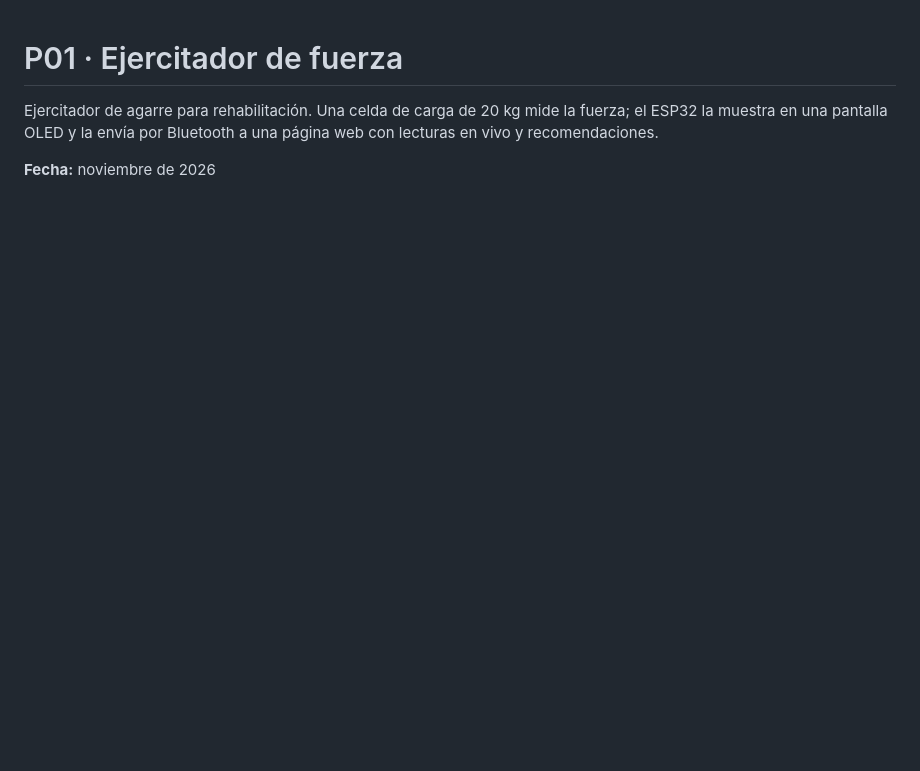
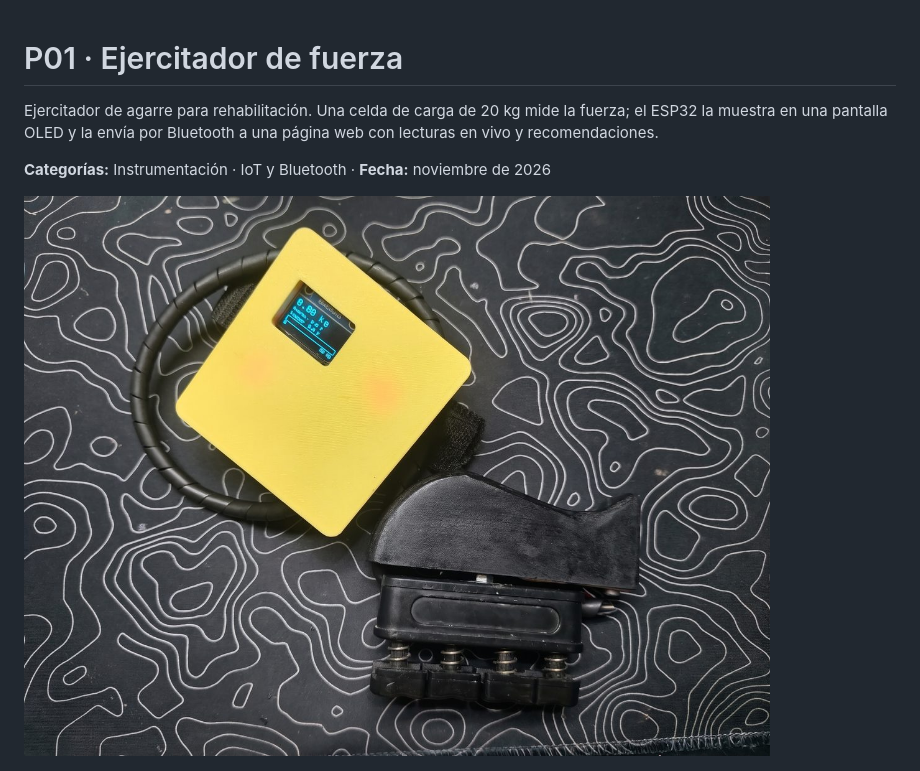
Before and after one commit to Nostec-Dev/maker-projects, a Markdown page: 01-ejercitador-fuerza/README.md, the part around the change. Drawn GitHub-style; pictures changed too: 01-ejercitador-fuerza/img/portada.jpg (added); blank space fills up the shorter version.

```diff
--- a/01-ejercitador-fuerza/README.md
+++ b/01-ejercitador-fuerza/README.md
@@ -2,7 +2,9 @@
 
 Ejercitador de agarre para rehabilitación. Una celda de carga de 20 kg mide la fuerza; el ESP32 la muestra en una pantalla OLED y la envía por Bluetooth a una página web con lecturas en vivo y recomendaciones.
 
-**Fecha:** noviembre de 2026
+**Categorías:** Instrumentación · IoT y Bluetooth · **Fecha:** noviembre de 2026
+
+![Ejercitador terminado](img/portada.jpg)
 
 ![Pantalla OLED](img/pantalla-oled.png)
 
```
Also changed, not shown: README.md (+6 -4 lines), img-compartir.jpg (added), 2 other files.
